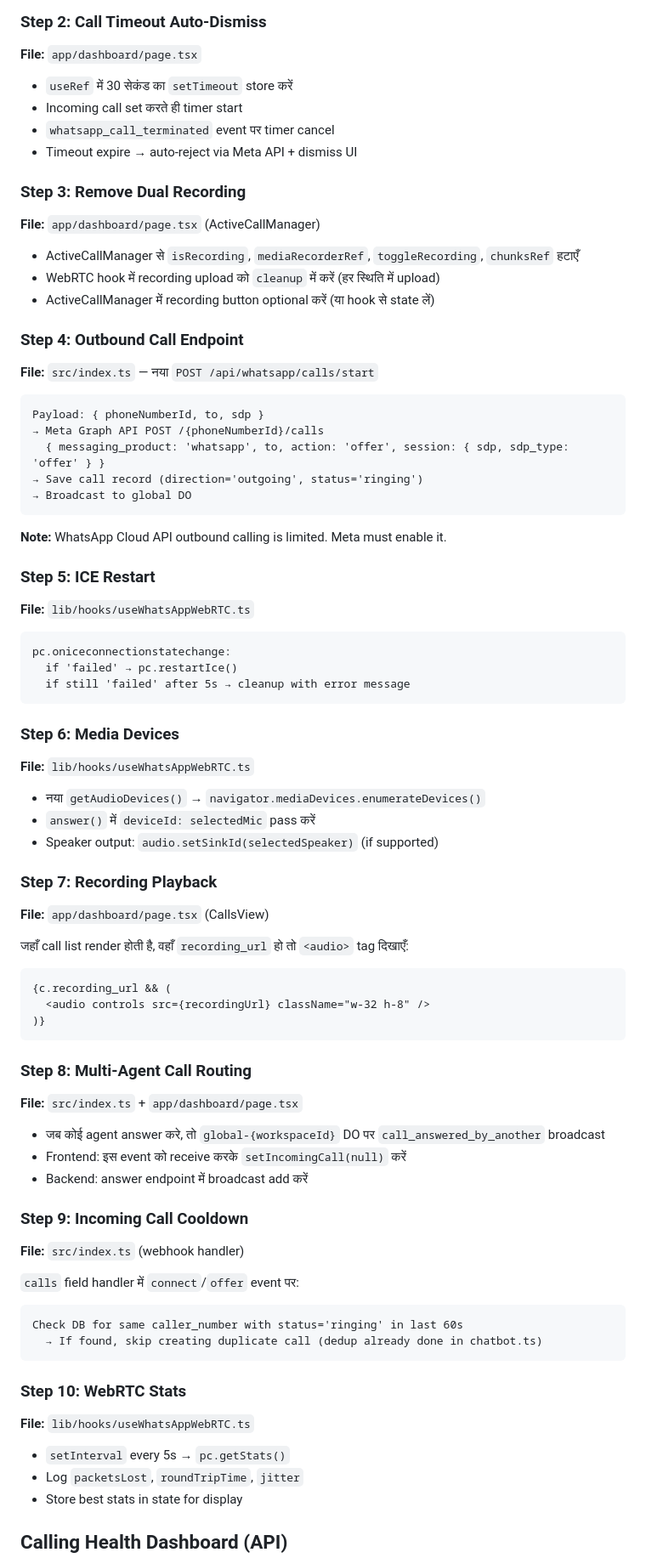
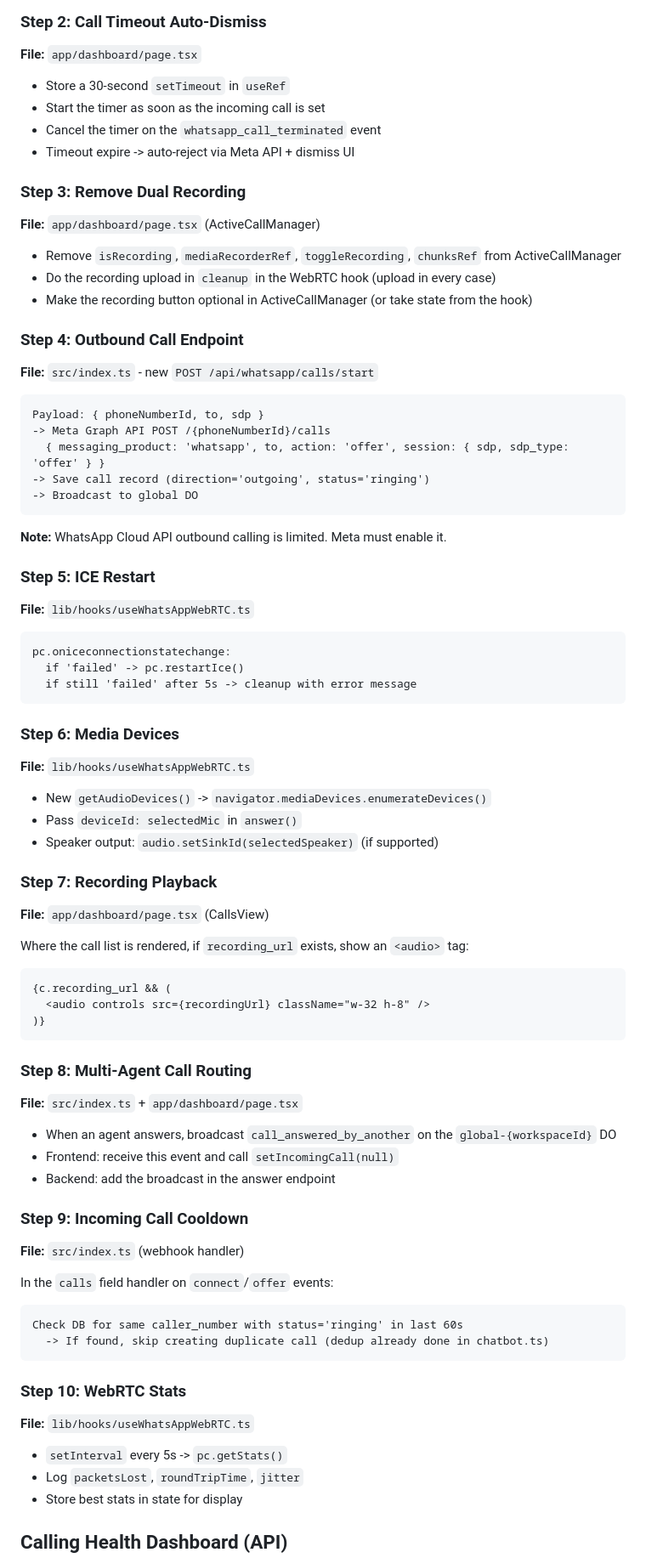
Before and after one commit to NavaSanganakah-Multiventures/dheetantra-social-crm, a Markdown page: .kilo/plans/1783097520762-whatsapp-realtime-calling-plan.md, the part around one of its changes. Shown at 85% size. Drawn GitHub-style.

Commit message:
docs: translate whatsapp realtime calling plan to English

````diff
--- a/.kilo/plans/1783097520762-whatsapp-realtime-calling-plan.md
+++ b/.kilo/plans/1783097520762-whatsapp-realtime-calling-plan.md
@@ -76,29 +76,29 @@ onClick:
 
 **File:** `app/dashboard/page.tsx`
 
-- `useRef` में 30 सेकंड का `setTimeout` store करें
-- Incoming call set करते ही timer start
-- `whatsapp_call_terminated` event पर timer cancel
-- Timeout expire → auto-reject via Meta API + dismiss UI
+- Store a 30-second `setTimeout` in `useRef`
+- Start the timer as soon as the incoming call is set
+- Cancel the timer on the `whatsapp_call_terminated` event
+- Timeout expire -> auto-reject via Meta API + dismiss UI
 
 ### Step 3: Remove Dual Recording
 
 **File:** `app/dashboard/page.tsx` (ActiveCallManager)
 
-- ActiveCallManager से `isRecording`, `mediaRecorderRef`, `toggleRecording`, `chunksRef` हटाएँ
-- WebRTC hook में recording upload को `cleanup` में करें (हर स्थिति में upload)
-- ActiveCallManager में recording button optional करें (या hook से state लें)
+- Remove `isRecording`, `mediaRecorderRef`, `toggleRecording`, `chunksRef` from ActiveCallManager
+- Do the recording upload in `cleanup` in the WebRTC hook (upload in every case)
+- Make the recording button optional in ActiveCallManager (or take state from the hook)
 
 ### Step 4: Outbound Call Endpoint
 
-**File:** `src/index.ts` — नया `POST /api/whatsapp/calls/start`
+**File:** `src/index.ts` - new `POST /api/whatsapp/calls/start`
 
 ```
 Payload: { phoneNumberId, to, sdp }
-→ Meta Graph API POST /{phoneNumberId}/calls
+-> Meta Graph API POST /{phoneNumberId}/calls
   { messaging_product: 'whatsapp', to, action: 'offer', session: { sdp, sdp_type: 'offer' } }
-→ Save call record (direction='outgoing', status='ringing')
-→ Broadcast to global DO
+-> Save call record (direction='outgoing', status='ringing')
+-> Broadcast to global DO
 ```
 
 **Note:** WhatsApp Cloud API outbound calling is limited. Meta must enable it.
@@ -109,23 +109,23 @@ Payload: { phoneNumberId, to, sdp }
 
 ```
 pc.oniceconnectionstatechange:
-  if 'failed' → pc.restartIce()
-  if still 'failed' after 5s → cleanup with error message
+  if 'failed' -> pc.restartIce()
+  if still 'failed' after 5s -> cleanup with error message
 ```
 
 ### Step 6: Media Devices
 
 **File:** `lib/hooks/useWhatsAppWebRTC.ts`
 
-- नया `getAudioDevices()` → `navigator.mediaDevices.enumerateDevices()`
-- `answer()` में `deviceId: selectedMic` pass करें
+- New `getAudioDevices()` -> `navigator.mediaDevices.enumerateDevices()`
+- Pass `deviceId: selectedMic` in `answer()`
 - Speaker output: `audio.setSinkId(selectedSpeaker)` (if supported)
 
 ### Step 7: Recording Playback
 
 **File:** `app/dashboard/page.tsx` (CallsView)
 
-जहाँ call list render होती है, वहाँ `recording_url` हो तो `<audio>` tag दिखाएँ:
+Where the call list is rendered, if `recording_url` exists, show an `<audio>` tag:
 
 ```
 {c.recording_url && (
@@ -137,26 +137,26 @@ pc.oniceconnectionstatechange:
 
 **File:** `src/index.ts` + `app/dashboard/page.tsx`
 
-- जब कोई agent answer करे, तो `global-{workspaceId}` DO पर `call_answered_by_another` broadcast
-- Frontend: इस event को receive करके `setIncomingCall(null)` करें
-- Backend: answer endpoint में broadcast add करें
+- When an agent answers, broadcast `call_answered_by_another` on the `global-{workspaceId}` DO
+- Frontend: receive this event and call `setIncomingCall(null)`
+- Backend: add the broadcast in the answer endpoint
 
 ### Step 9: Incoming Call Cooldown
 
 **File:** `src/index.ts` (webhook handler)
 
-`calls` field handler में `connect`/`offer` event पर:
+In the `calls` field handler on `connect`/`offer` events:
 
 ```
 Check DB for same caller_number with status='ringing' in last 60s
-  → If found, skip creating duplicate call (dedup already done in chatbot.ts)
+  -> If found, skip creating duplicate call (dedup already done in chatbot.ts)
 ```
 
 ### Step 10: WebRTC Stats
 
 **File:** `lib/hooks/useWhatsAppWebRTC.ts`
 
-- `setInterval` every 5s → `pc.getStats()`
+- `setInterval` every 5s -> `pc.getStats()`
 - Log `packetsLost`, `roundTripTime`, `jitter`
 - Store best stats in state for display
 
````
Also changed, not shown: other parts of .kilo/plans/1783097520762-whatsapp-realtime-calling-plan.md (+28 -28 lines).
